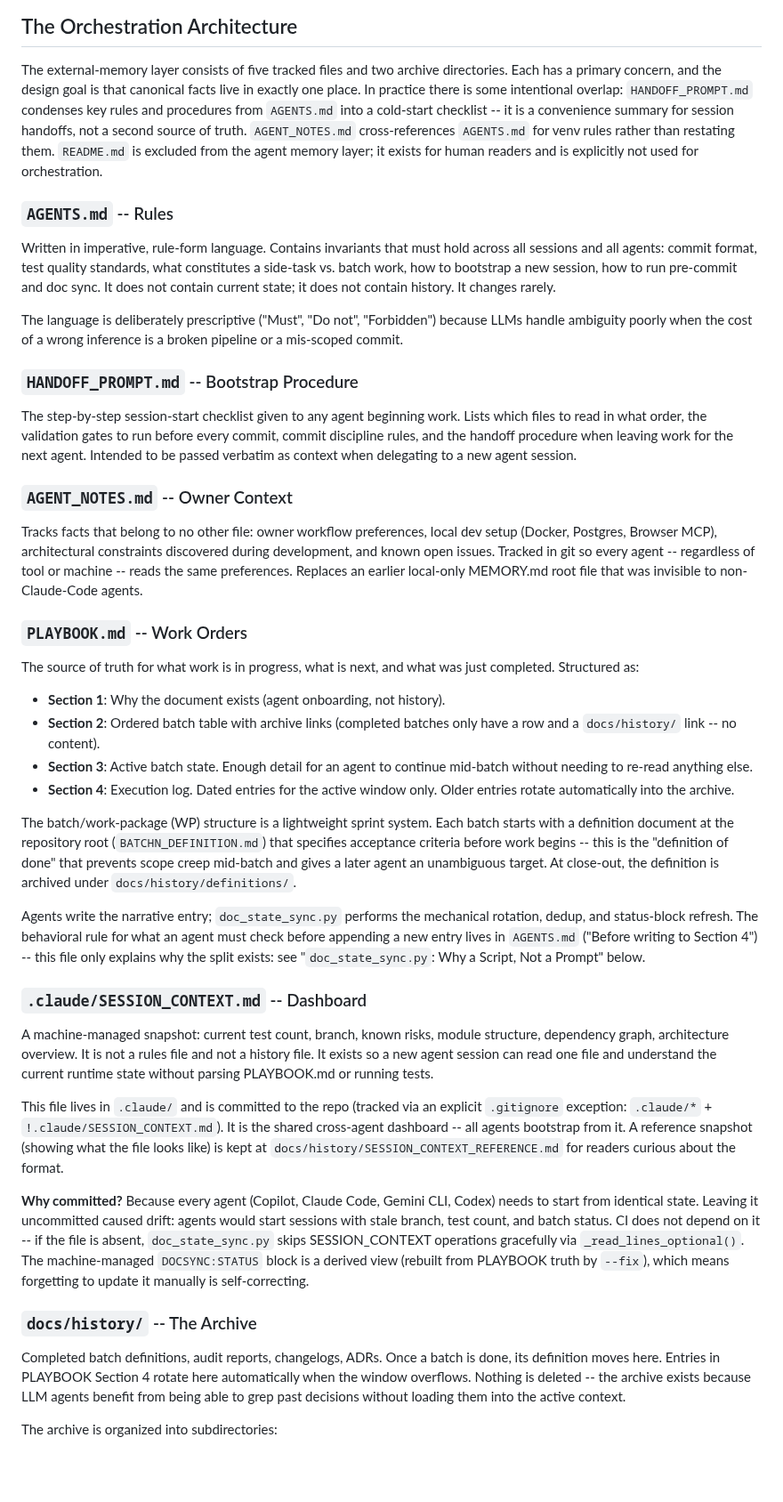
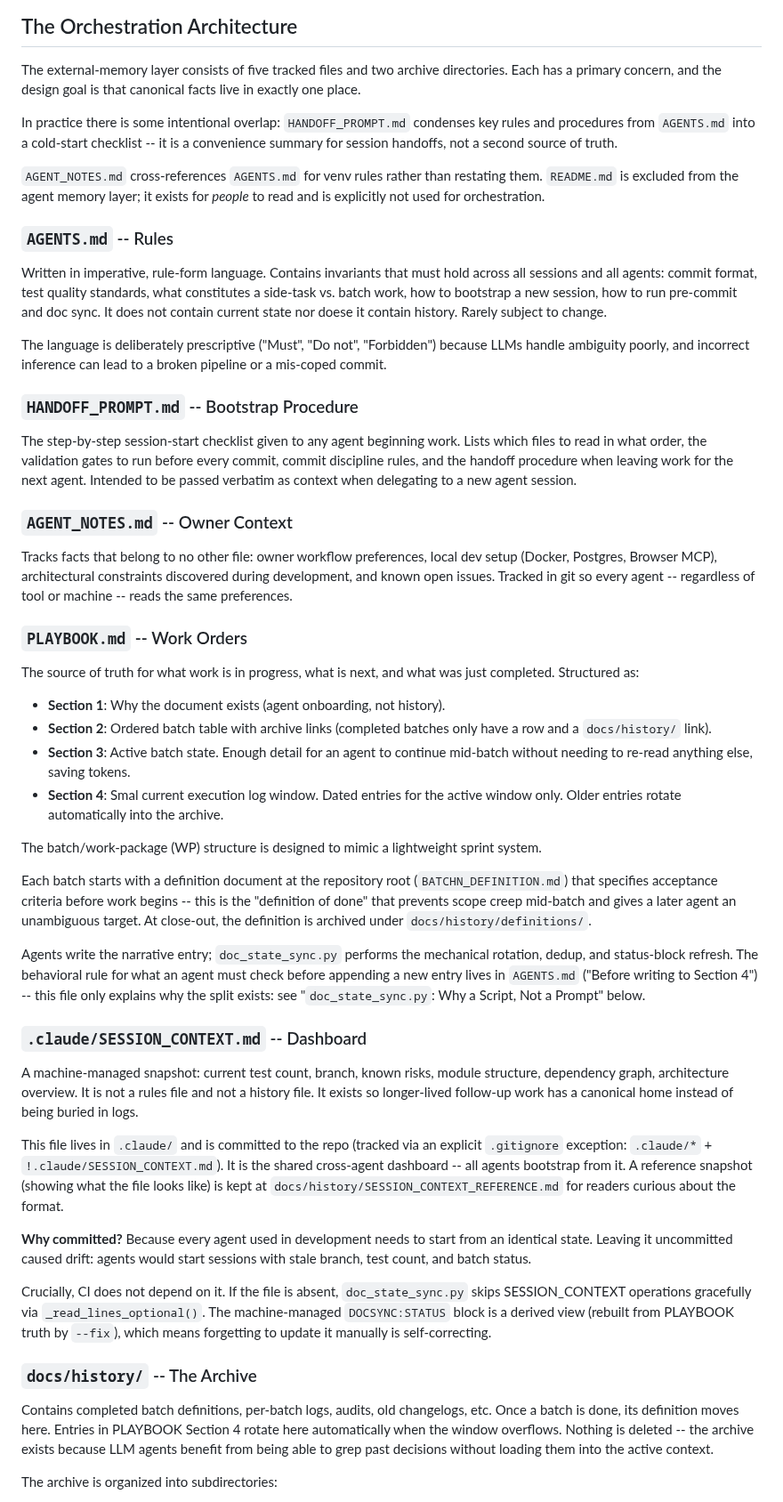
Before and after one commit to pterw/ScrobbleScope, a Markdown page: DEVELOPMENT.md, the part around one of its changes. Shown at 89% size. Rendered like a GitHub page; blank space fills up the shorter version.

```diff
--- a/DEVELOPMENT.md
+++ b/DEVELOPMENT.md
@@ -38,13 +38,15 @@ these failure modes.
 
 The external-memory layer consists of five tracked files and two archive
 directories. Each has a primary concern, and the design goal is that
-canonical facts live in exactly one place. In practice there is some
-intentional overlap: `HANDOFF_PROMPT.md` condenses key rules and
+canonical facts live in exactly one place.
+
+In practice there is some intentional overlap: `HANDOFF_PROMPT.md` condenses key rules and
 procedures from `AGENTS.md` into a cold-start checklist -- it is a
 convenience summary for session handoffs, not a second source of truth.
+
 `AGENT_NOTES.md` cross-references `AGENTS.md` for venv rules rather than
 restating them. `README.md` is excluded from the agent memory layer; it
-exists for human readers and is explicitly not used for orchestration.
+exists for *people* to read and is explicitly not used for orchestration.
 
 ### `AGENTS.md` -- Rules
 
@@ -52,11 +54,10 @@ Written in imperative, rule-form language. Contains invariants that must
 hold across all sessions and all agents: commit format, test quality
 standards, what constitutes a side-task vs. batch work, how to bootstrap
 a new session, how to run pre-commit and doc sync. It does not contain
-current state; it does not contain history. It changes rarely.
+current state nor doese it contain history. Rarely subject to change.
 
 The language is deliberately prescriptive ("Must", "Do not", "Forbidden")
-because LLMs handle ambiguity poorly when the cost of a wrong inference
-is a broken pipeline or a mis-scoped commit.
+because LLMs handle ambiguity poorly, and incorrect inference can lead to a broken pipeline or a mis-coped commit.
 
 ### `HANDOFF_PROMPT.md` -- Bootstrap Procedure
 
@@ -72,8 +73,7 @@ Tracks facts that belong to no other file: owner workflow preferences,
 local dev setup (Docker, Postgres, Browser MCP), architectural
 constraints discovered during development, and known open issues. Tracked
 in git so every agent -- regardless of tool or machine -- reads the same
-preferences. Replaces an earlier local-only MEMORY.md root file that was
-invisible to non-Claude-Code agents.
+preferences.
 
 ### `PLAYBOOK.md` -- Work Orders
 
@@ -82,13 +82,14 @@ was just completed. Structured as:
 
 - **Section 1**: Why the document exists (agent onboarding, not history).
 - **Section 2**: Ordered batch table with archive links (completed batches
-  only have a row and a `docs/history/` link -- no content).
+  only have a row and a `docs/history/` link).
 - **Section 3**: Active batch state. Enough detail for an agent to
-  continue mid-batch without needing to re-read anything else.
-- **Section 4**: Execution log. Dated entries for the active window only.
+  continue mid-batch without needing to re-read anything else, saving tokens.
+- **Section 4**: Smal current execution log window. Dated entries for the active window only.
   Older entries rotate automatically into the archive.
 
-The batch/work-package (WP) structure is a lightweight sprint system.
+The batch/work-package (WP) structure is designed to mimic a lightweight sprint system.
+
 Each batch starts with a definition document at the repository root
 (`BATCHN_DEFINITION.md`) that specifies acceptance criteria before work begins --
 this is the "definition of done" that prevents scope creep mid-batch and gives
@@ -106,9 +107,7 @@ Prompt" below.
 
 A machine-managed snapshot: current test count, branch, known risks,
 module structure, dependency graph, architecture overview. It is not
-a rules file and not a history file. It exists so a new agent session
-can read one file and understand the current runtime state without
-parsing PLAYBOOK.md or running tests.
+a rules file and not a history file. It exists so longer-lived follow-up work has a canonical home instead of being buried in logs.
 
 This file lives in `.claude/` and is committed to the repo (tracked via
 an explicit `.gitignore` exception: `.claude/*` + `!.claude/SESSION_CONTEXT.md`).
@@ -117,10 +116,11 @@ A reference snapshot (showing what the file looks like) is kept at
 `docs/history/SESSION_CONTEXT_REFERENCE.md` for readers curious about
 the format.
 
-**Why committed?** Because every agent (Copilot, Claude Code, Gemini CLI,
-Codex) needs to start from identical state. Leaving it uncommitted caused
+**Why committed?** Because every agent used in development needs to start from an identical state. Leaving it uncommitted caused
 drift: agents would start sessions with stale branch, test count, and batch
-status. CI does not depend on it -- if the file is absent, `doc_state_sync.py`
+status.
+
+Crucially, CI does not depend on it. If the file is absent, `doc_state_sync.py`
 skips SESSION_CONTEXT operations gracefully via `_read_lines_optional()`.
 The machine-managed `DOCSYNC:STATUS` block is a derived view (rebuilt from
 PLAYBOOK truth by `--fix`), which means forgetting to update it manually
@@ -128,8 +128,8 @@ is self-correcting.
 
 ### `docs/history/` -- The Archive
 
-Completed batch definitions, audit reports, changelogs, ADRs. Once a batch
-is done, its definition moves here. Entries in PLAYBOOK Section 4 rotate
+Contains completed batch definitions, per-batch logs, audits, old changelogs, etc.
+Once a batch is done, its definition moves here. Entries in PLAYBOOK Section 4 rotate
 here automatically when the window overflows. Nothing is deleted -- the
 archive exists because LLM agents benefit from being able to grep past
 decisions without loading them into the active context.
```
Also changed, not shown: other parts of DEVELOPMENT.md (+41 -38 lines).
